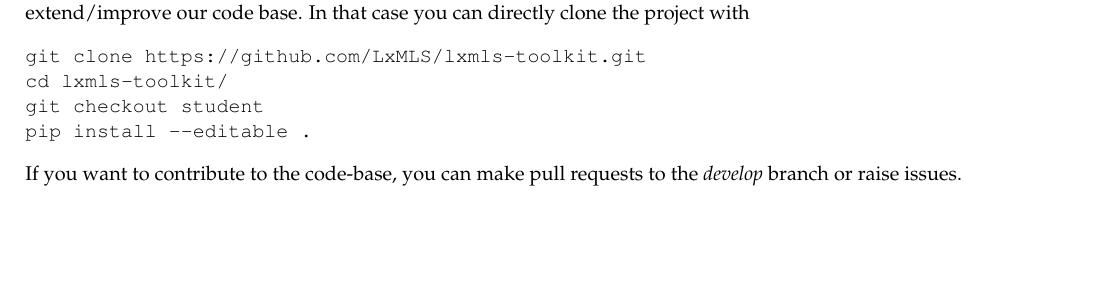
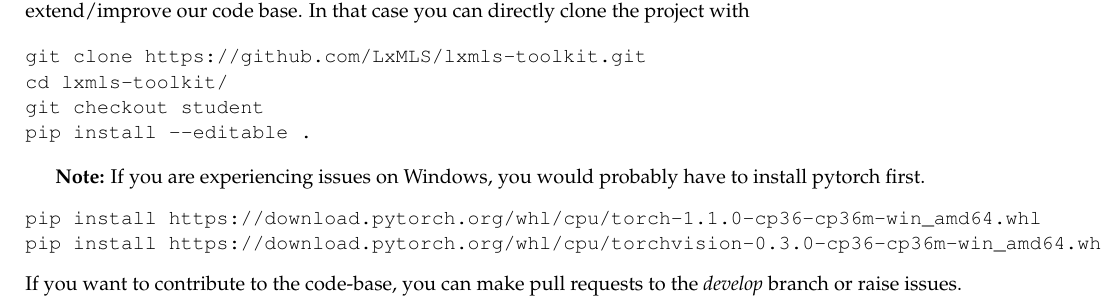
Before and after one commit to LxMLS/lxmls-guide, a LaTeX thesis (guide.tex, which reads pages/intro/install.tex): part of page 3 of 104, cut so that both start at the same text, the shorter picture padded with empty space. Compiled offline with pdfLaTeX.

Commit message:
Include Windows-Pytorch install instructions

```diff
--- a/pages/intro/install.tex
+++ b/pages/intro/install.tex
@@ -87,6 +87,13 @@ git checkout student
 pip install --editable .
 \end{verbatim}
 
+\textbf{Note:}
+\noindent If you are experiencing issues on Windows, you would probably have to install pytorch first.
+\begin{verbatim}
+pip install https://download.pytorch.org/whl/cpu/torch-1.1.0-cp36-cp36m-win_amd64.whl
+pip install https://download.pytorch.org/whl/cpu/torchvision-0.3.0-cp36-cp36m-win_amd64.whl
+\end{verbatim}
+
 \noindent If you want to contribute to the code-base, you can make pull requests to the \textit{develop} branch or raise issues.
 
 \subsection{Deciding on the IDE and interactive shell to use}
```
